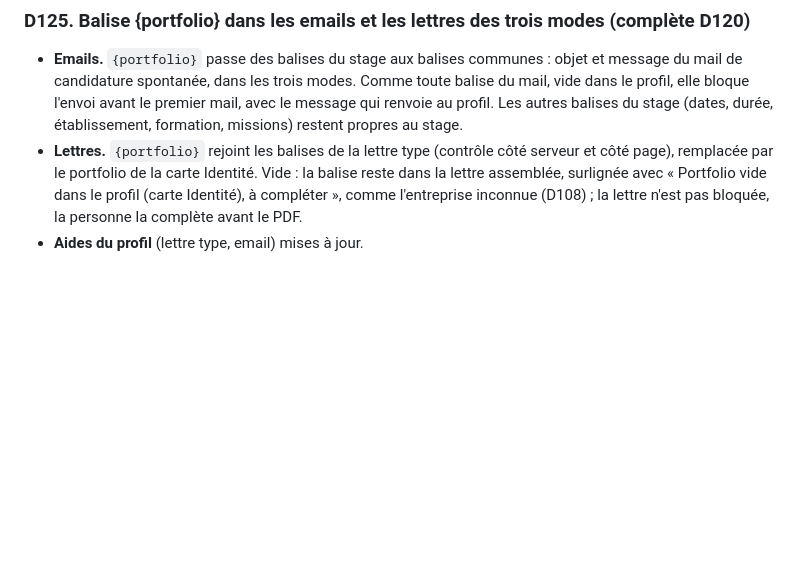
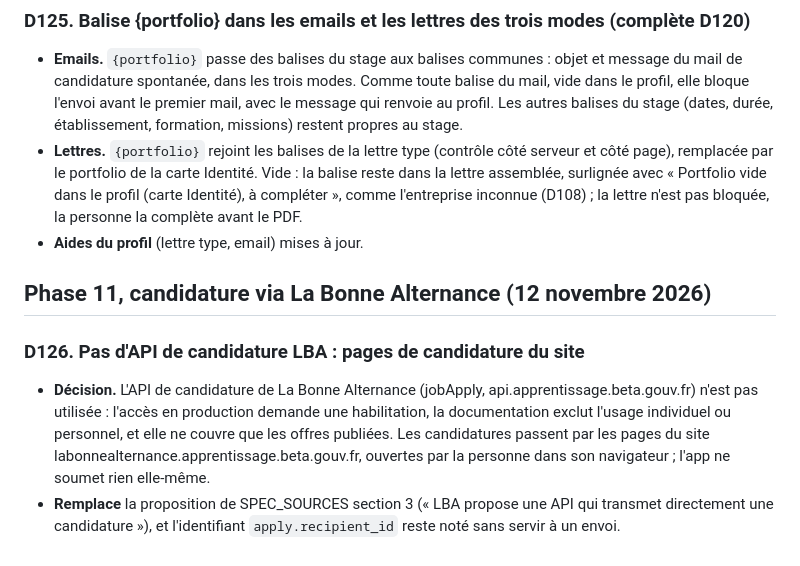
Before and after one commit to kenzafb/projet_7_chasseur_alternance, a Markdown page: docs/DECISIONS.md, the part around the change. Drawn GitHub-style; blank space fills up the shorter version.

Commit message:
Décision D126 : pas d'API de candidature LBA, pages du site
L'API jobApply demande une habilitation, exclut l'usage individuel et ne
couvre que les offres publiées : les candidatures passent par les pages
du site La Bonne Alternance, ouvertes par la personne.

Co-Authored-By: Claude Opus 5.5 <noreply@anthropic.com>

```diff
--- a/docs/DECISIONS.md
+++ b/docs/DECISIONS.md
@@ -598,3 +598,9 @@ Sur les 8 offres de stage : O1, O2 et O8 inéligibles pour de bonnes raisons, O3
 - **Emails.** `{portfolio}` passe des balises du stage aux balises communes : objet et message du mail de candidature spontanée, dans les trois modes. Comme toute balise du mail, vide dans le profil, elle bloque l'envoi avant le premier mail, avec le message qui renvoie au profil. Les autres balises du stage (dates, durée, établissement, formation, missions) restent propres au stage.
 - **Lettres.** `{portfolio}` rejoint les balises de la lettre type (contrôle côté serveur et côté page), remplacée par le portfolio de la carte Identité. Vide : la balise reste dans la lettre assemblée, surlignée avec « Portfolio vide dans le profil (carte Identité), à compléter », comme l'entreprise inconnue (D108) ; la lettre n'est pas bloquée, la personne la complète avant le PDF.
 - **Aides du profil** (lettre type, email) mises à jour.
+
+## Phase 11, candidature via La Bonne Alternance (12 novembre 2026)
+
+### D126. Pas d'API de candidature LBA : pages de candidature du site
+- **Décision.** L'API de candidature de La Bonne Alternance (jobApply, api.apprentissage.beta.gouv.fr) n'est pas utilisée : l'accès en production demande une habilitation, la documentation exclut l'usage individuel ou personnel, et elle ne couvre que les offres publiées. Les candidatures passent par les pages du site labonnealternance.apprentissage.beta.gouv.fr, ouvertes par la personne dans son navigateur ; l'app ne soumet rien elle-même.
+- **Remplace** la proposition de SPEC_SOURCES section 3 (« LBA propose une API qui transmet directement une candidature »), et l'identifiant `apply.recipient_id` reste noté sans servir à un envoi.
```
